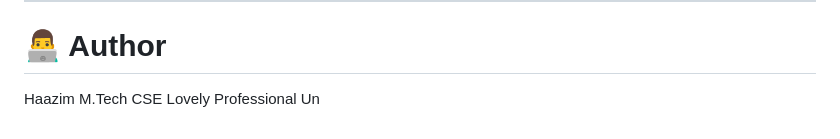
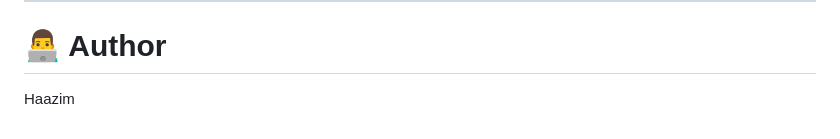
Before and after one commit to Haazim-Khan/ReviewGuard_AI, a Markdown page: README.md, the part around the change. Rendered like a GitHub page.

Commit message:
Remove educational qualification from README
Removed educational qualification from author section.

```diff
--- a/README.md
+++ b/README.md
@@ -293,5 +293,3 @@ Top Influential Terms:
 # 👨‍💻 Author
 
 Haazim
-M.Tech CSE
-Lovely Professional Un
```
